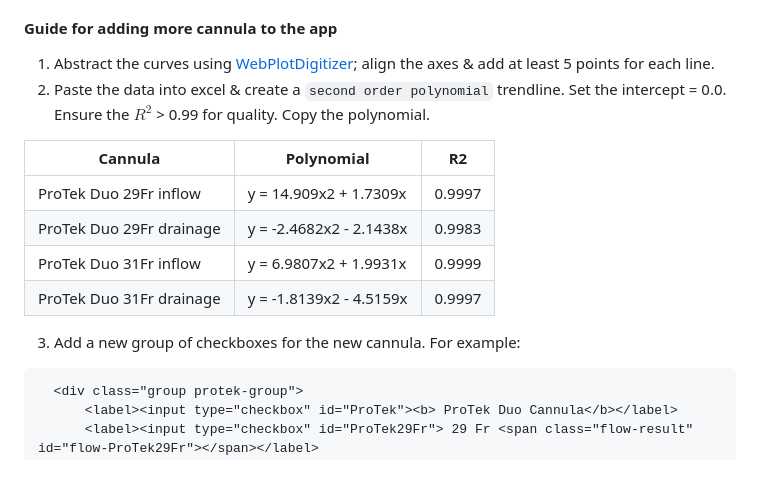
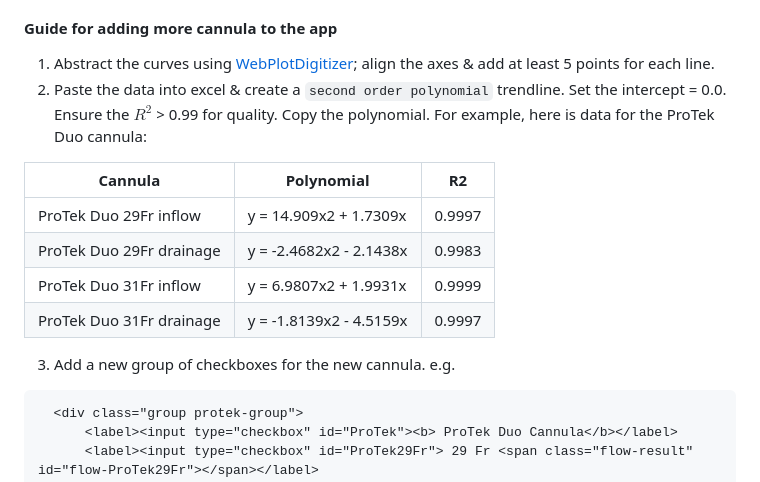
Before and after one commit to nickmmark/ecmo-calculations, a Markdown page: README.md, the part around the change. Drawn GitHub-style.

````diff
--- a/README.md
+++ b/README.md
@@ -34,7 +34,7 @@ All the flow curves were obtained from the manufacturer. See below for reference
 
 #### Guide for adding more cannula to the app
 1. Abstract the curves using [WebPlotDigitizer](https://apps.automeris.io/wpd4/); align the axes & add at least 5 points for each line.
-2. Paste the data into excel & create a `second order polynomial` trendline. Set the intercept = 0.0. Ensure the $R^{2}$ > 0.99 for quality. Copy the polynomial.
+2. Paste the data into excel & create a `second order polynomial` trendline. Set the intercept = 0.0. Ensure the $R^{2}$ > 0.99 for quality. Copy the polynomial. For example, here is data for the ProTek Duo cannula:
 
 | Cannula | Polynomial | R2 |
 |---|---|---|
@@ -43,7 +43,7 @@ All the flow curves were obtained from the manufacturer. See below for reference
 | ProTek Duo 31Fr inflow | y = 6.9807x2 + 1.9931x | 0.9999 |
 | ProTek Duo 31Fr drainage | y = -1.8139x2 - 4.5159x | 0.9997 |
 
-3. Add a new group of checkboxes for the new cannula. For example:
+3. Add a new group of checkboxes for the new cannula. e.g.
 ```html
   <div class="group protek-group">
       <label><input type="checkbox" id="ProTek"><b> ProTek Duo Cannula</b></label>
````
